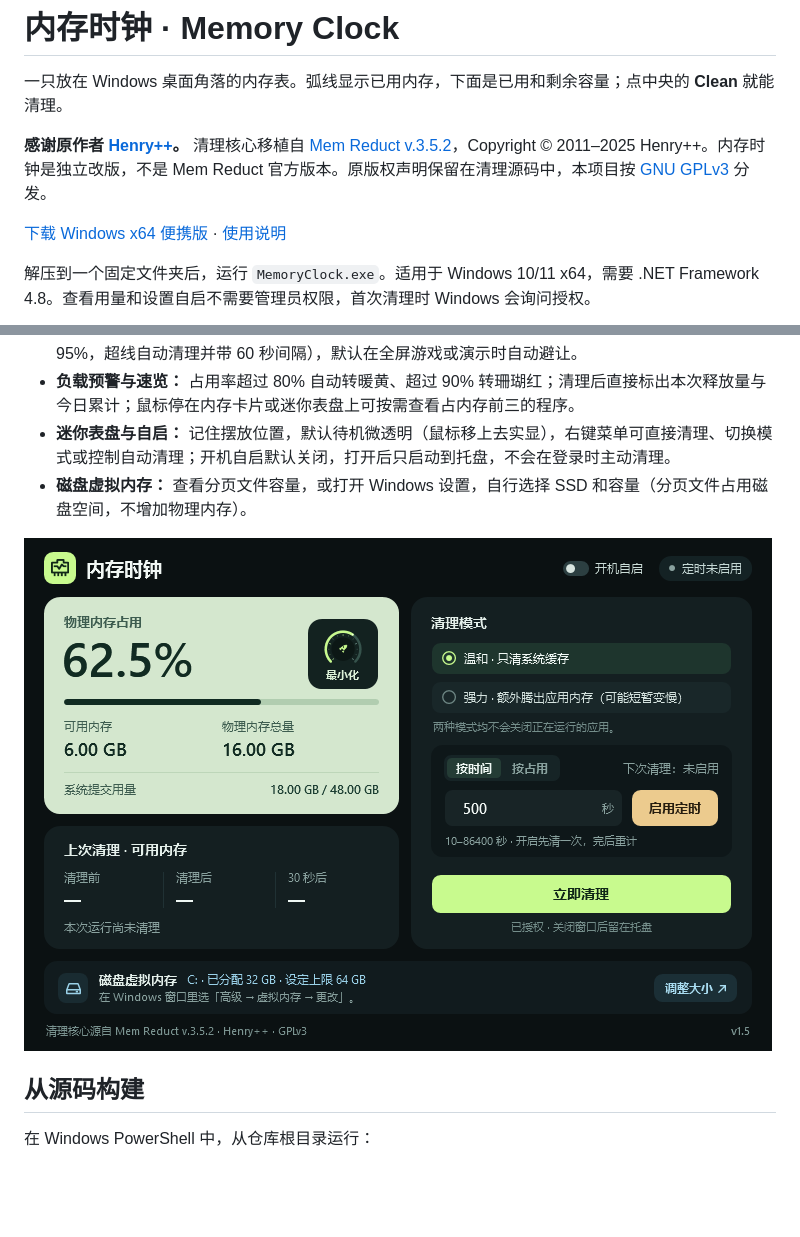
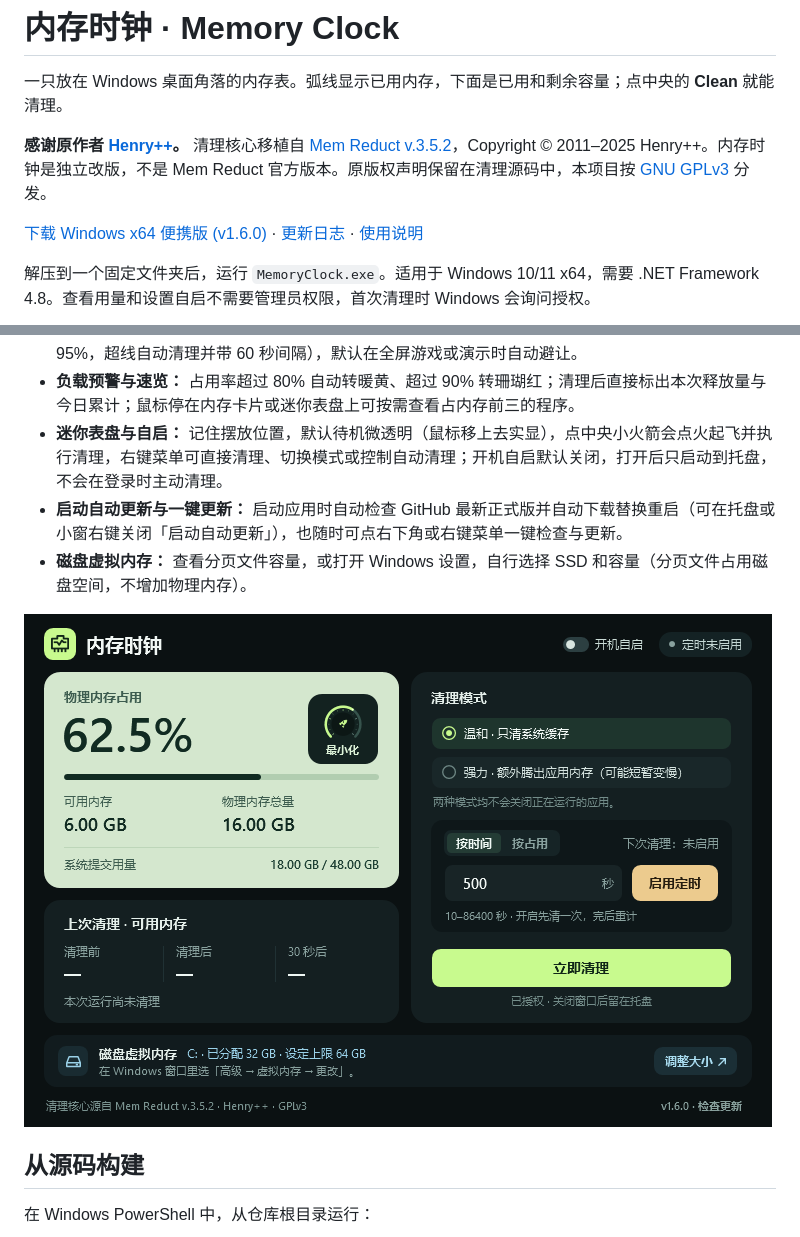
Before and after one commit to M47E1/memory-clock, a Markdown page: README.md, 2 parts joined by grey strips. Drawn GitHub-style; pictures changed too: docs/dashboard.png; blank space fills up the shorter version.

Commit message:
Release v1.6.0: add auto-updater, changelog, and release docs

```diff
--- a/README.md
+++ b/README.md
@@ -4,7 +4,7 @@
 
 **感谢原作者 [Henry++](https://github.com/henrypp)。** 清理核心移植自 [Mem Reduct v.3.5.2](https://github.com/henrypp/memreduct/tree/2f5c55d15f69a2c88859e036b16c6f4c971e1968)，Copyright © 2011–2025 Henry++。内存时钟是独立改版，不是 Mem Reduct 官方版本。原版权声明保留在清理源码中，本项目按 [GNU GPLv3](LICENSE) 分发。
 
-[下载 Windows x64 便携版](https://github.com/M47E1/memory-clock/releases/download/v1.5.0/MemoryClock-portable.zip) · [使用说明](memory-clock/README.md)
+[下载 Windows x64 便携版 (v1.6.0)](https://github.com/M47E1/memory-clock/releases/download/v1.6.0/MemoryClock-portable.zip) · [更新日志](CHANGELOG.md) · [使用说明](memory-clock/README.md)
 
 解压到一个固定文件夹后，运行 `MemoryClock.exe`。适用于 Windows 10/11 x64，需要 .NET Framework 4.8。查看用量和设置自启不需要管理员权限，首次清理时 Windows 会询问授权。
 
@@ -13,7 +13,8 @@
 - **清理模式：** 温和只清 Windows 系统缓存；强力还会腾出应用占用的内存（不会关闭应用，切回时可能短暂变慢）。选定后即记住，不再弹二次确认框。
 - **自动清理（二选一）：** 支持「按时间」（10–86400 秒，开启先清一次、完后重计）或「按占用」（50–95%，超线自动清理并带 60 秒间隔），默认在全屏游戏或演示时自动避让。
 - **负载预警与速览：** 占用率超过 80% 自动转暖黄、超过 90% 转珊瑚红；清理后直接标出本次释放量与今日累计；鼠标停在内存卡片或迷你表盘上可按需查看占内存前三的程序。
-- **迷你表盘与自启：** 记住摆放位置，默认待机微透明（鼠标移上去实显），右键菜单可直接清理、切换模式或控制自动清理；开机自启默认关闭，打开后只启动到托盘，不会在登录时主动清理。
+- **迷你表盘与自启：** 记住摆放位置，默认待机微透明（鼠标移上去实显），点中央小火箭会点火起飞并执行清理，右键菜单可直接清理、切换模式或控制自动清理；开机自启默认关闭，打开后只启动到托盘，不会在登录时主动清理。
+- **启动自动更新与一键更新：** 启动应用时自动检查 GitHub 最新正式版并自动下载替换重启（可在托盘或小窗右键关闭「启动自动更新」），也随时可点右下角或右键菜单一键检查与更新。
 - **磁盘虚拟内存：** 查看分页文件容量，或打开 Windows 设置，自行选择 SSD 和容量（分页文件占用磁盘空间，不增加物理内存）。
 
 <img src="docs/dashboard.png" width="748" alt="主窗口的物理内存、清理设置与开机自启开关（示例读数）">
```
Also changed, not shown: CHANGELOG.md (added, +24 -0 lines), memory-clock/README.md (+2 -0 lines), 8 other files.
